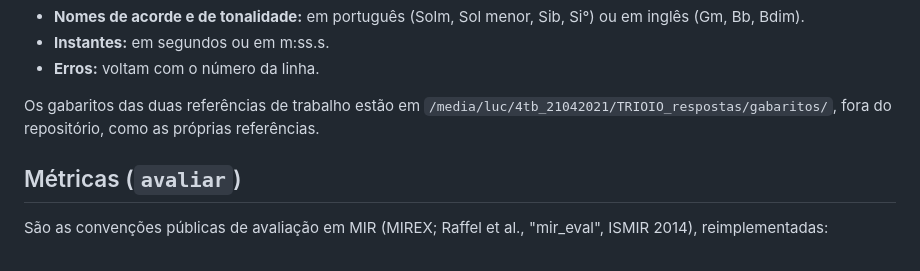
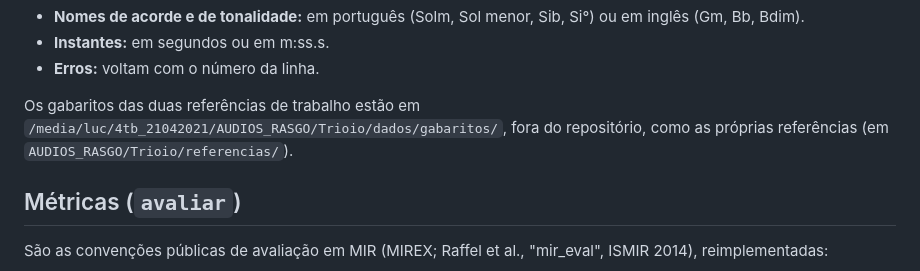
Before and after one commit to lucioaraujo/trioio, a Markdown page: docs/LEITURA_E_GABARITO.md, the part around the change. Drawn GitHub-style.

```diff
--- a/docs/LEITURA_E_GABARITO.md
+++ b/docs/LEITURA_E_GABARITO.md
@@ -700,8 +700,9 @@ fim: 2:18
 - **Erros:** voltam com o número da linha.
 
 Os gabaritos das duas referências de trabalho estão em
-`/media/luc/4tb_21042021/TRIOIO_respostas/gabaritos/`, fora do
-repositório, como as próprias referências.
+`/media/luc/4tb_21042021/AUDIOS_RASGO/Trioio/dados/gabaritos/`, fora do
+repositório, como as próprias referências (em
+`AUDIOS_RASGO/Trioio/referencias/`).
 
 ## Métricas (`avaliar`)
 
```
Also changed, not shown: TRIOIO_TAREFAS.md (+7 -2 lines), docs/MULTIPLATAFORMA.md (+2 -1 lines).
